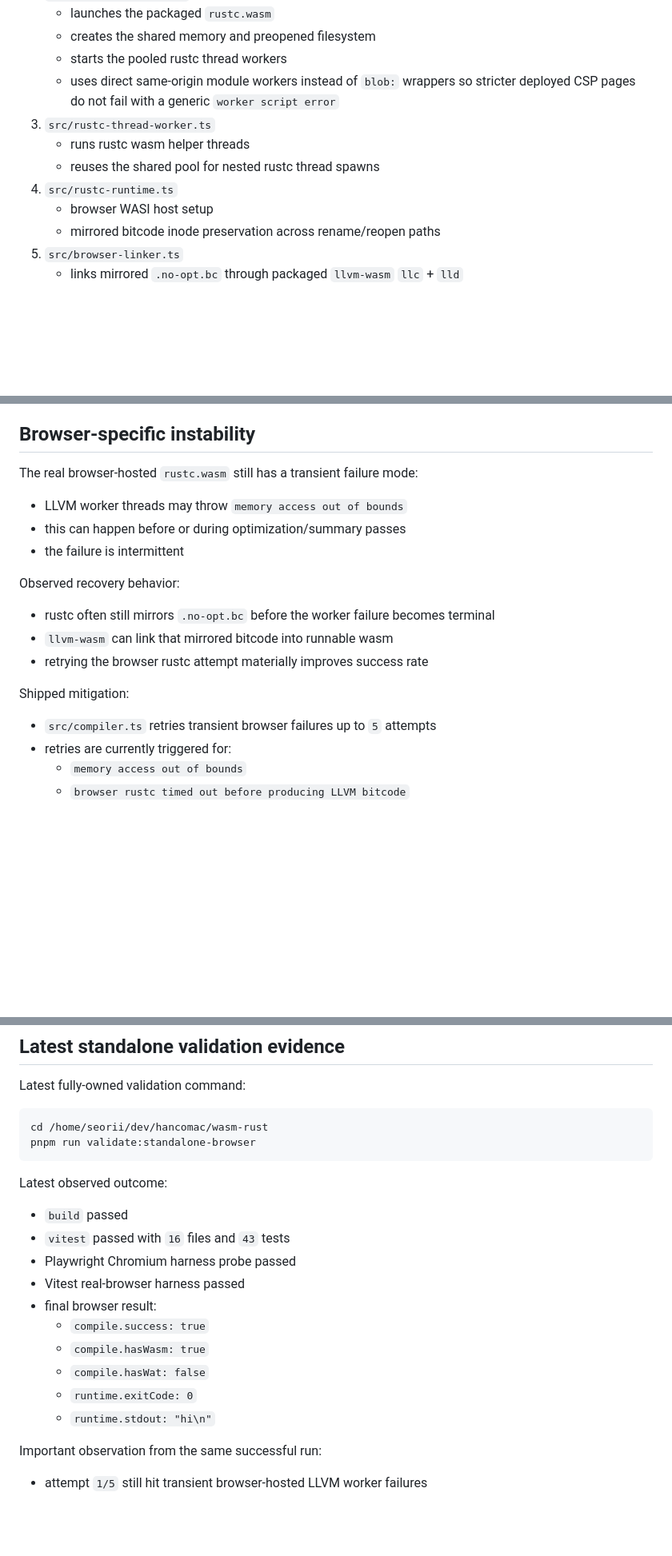
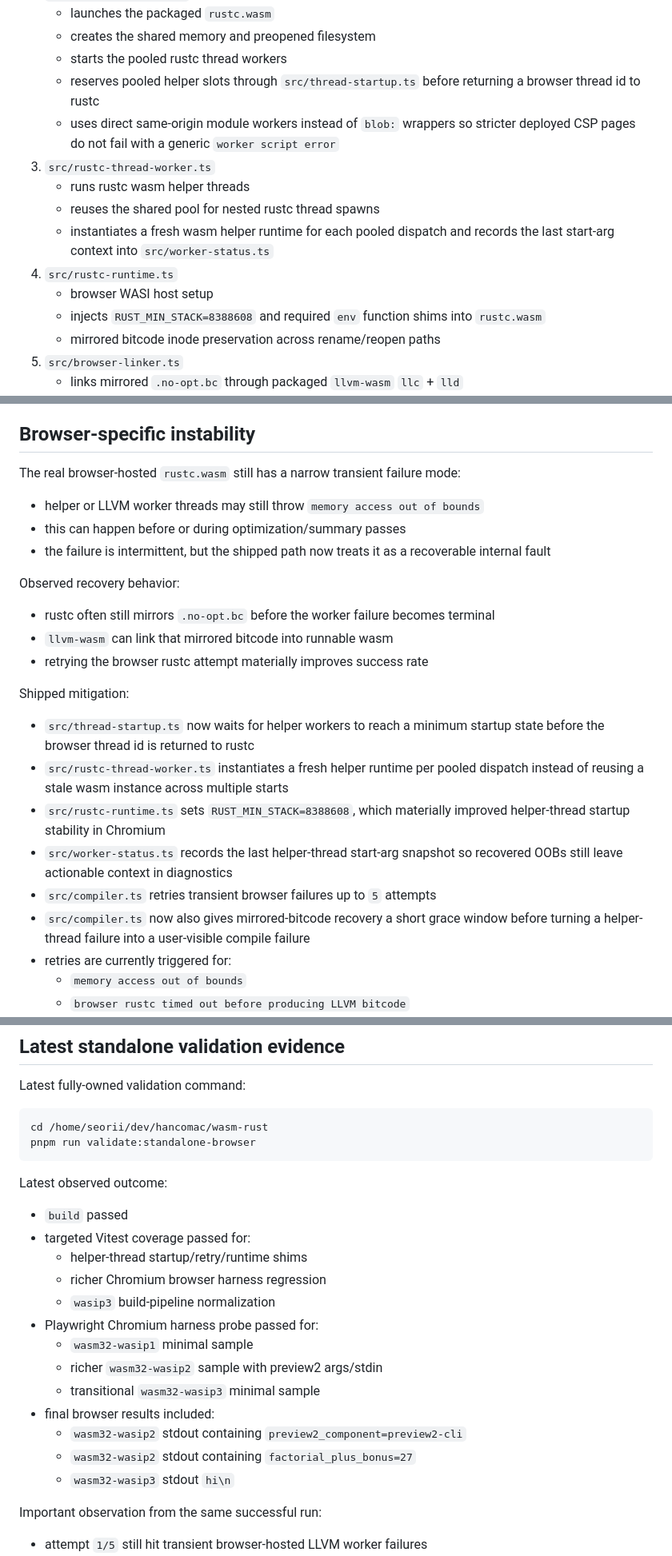
Before and after one commit to seo-rii/wasm-rust, a Markdown page: docs/browser-compiler.md, 3 parts joined by grey strips. Shown at 80% size. Drawn GitHub-style; blank space fills up the shorter version.

```diff
--- a/docs/browser-compiler.md
+++ b/docs/browser-compiler.md
@@ -23,13 +23,18 @@ The current pipeline is:
    - launches the packaged `rustc.wasm`
    - creates the shared memory and preopened filesystem
    - starts the pooled rustc thread workers
+   - reserves pooled helper slots through `src/thread-startup.ts` before returning a browser
+     thread id to rustc
    - uses direct same-origin module workers instead of `blob:` wrappers so stricter deployed CSP
      pages do not fail with a generic `worker script error`
 3. `src/rustc-thread-worker.ts`
    - runs rustc wasm helper threads
    - reuses the shared pool for nested rustc thread spawns
+   - instantiates a fresh wasm helper runtime for each pooled dispatch and records the last
+     start-arg context into `src/worker-status.ts`
 4. `src/rustc-runtime.ts`
    - browser WASI host setup
+   - injects `RUST_MIN_STACK=8388608` and required `env` function shims into `rustc.wasm`
    - mirrored bitcode inode preservation across rename/reopen paths
 5. `src/browser-linker.ts`
    - links mirrored `.no-opt.bc` through packaged `llvm-wasm` `llc` + `lld`
@@ -112,11 +121,11 @@ That is why the checked-in browser backend is:
 
 ## Browser-specific instability
 
-The real browser-hosted `rustc.wasm` still has a transient failure mode:
+The real browser-hosted `rustc.wasm` still has a narrow transient failure mode:
 
-- LLVM worker threads may throw `memory access out of bounds`
+- helper or LLVM worker threads may still throw `memory access out of bounds`
 - this can happen before or during optimization/summary passes
-- the failure is intermittent
+- the failure is intermittent, but the shipped path now treats it as a recoverable internal fault
 
 Observed recovery behavior:
 
@@ -126,7 +135,17 @@ Observed recovery behavior:
 
 Shipped mitigation:
 
+- `src/thread-startup.ts` now waits for helper workers to reach a minimum startup state before the
+  browser thread id is returned to rustc
+- `src/rustc-thread-worker.ts` instantiates a fresh helper runtime per pooled dispatch instead of
+  reusing a stale wasm instance across multiple starts
+- `src/rustc-runtime.ts` sets `RUST_MIN_STACK=8388608`, which materially improved helper-thread
+  startup stability in Chromium
+- `src/worker-status.ts` records the last helper-thread start-arg snapshot so recovered OOBs still
+  leave actionable context in diagnostics
 - `src/compiler.ts` retries transient browser failures up to `5` attempts
+- `src/compiler.ts` now also gives mirrored-bitcode recovery a short grace window before turning a
+  helper-thread failure into a user-visible compile failure
 - retries are currently triggered for:
   - `memory access out of bounds`
   - `browser rustc timed out before producing LLVM bitcode`
@@ -222,15 +241,18 @@ pnpm run validate:standalone-browser
 Latest observed outcome:
 
 - `build` passed
-- `vitest` passed with `16` files and `43` tests
-- Playwright Chromium harness probe passed
-- Vitest real-browser harness passed
-- final browser result:
-  - `compile.success: true`
-  - `compile.hasWasm: true`
-  - `compile.hasWat: false`
-  - `runtime.exitCode: 0`
-  - `runtime.stdout: "hi\n"`
+- targeted Vitest coverage passed for:
+  - helper-thread startup/retry/runtime shims
+  - richer Chromium browser harness regression
+  - `wasip3` build-pipeline normalization
+- Playwright Chromium harness probe passed for:
+  - `wasm32-wasip1` minimal sample
+  - richer `wasm32-wasip2` sample with preview2 args/stdin
+  - transitional `wasm32-wasip3` minimal sample
+- final browser results included:
+  - `wasm32-wasip2` stdout containing `preview2_component=preview2-cli`
+  - `wasm32-wasip2` stdout containing `factorial_plus_bonus=27`
+  - `wasm32-wasip3` stdout `hi\n`
 
 Important observation from the same successful run:
 
```
Also changed, not shown: other parts of docs/browser-compiler.md (+4 -0 lines), README.md (+26 -7 lines), docs/consumer-integration.md (+20 -1 lines).
